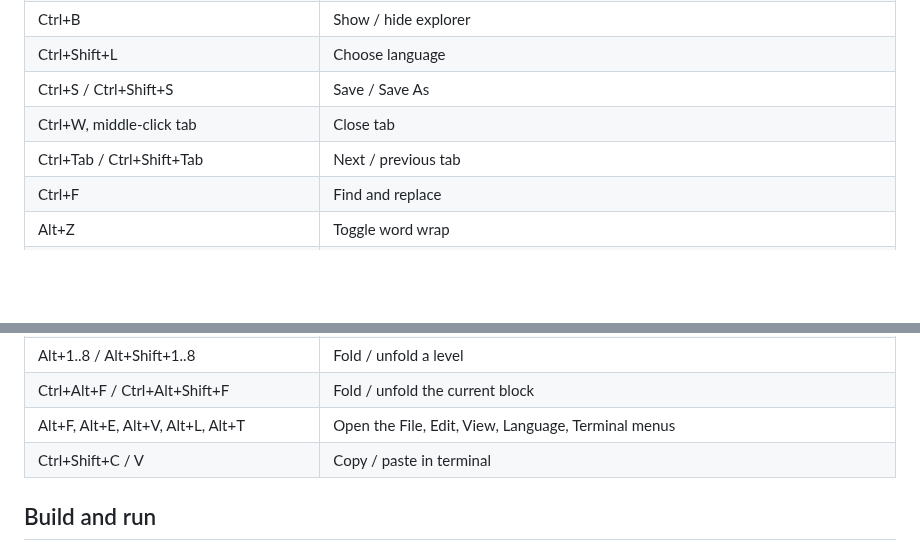
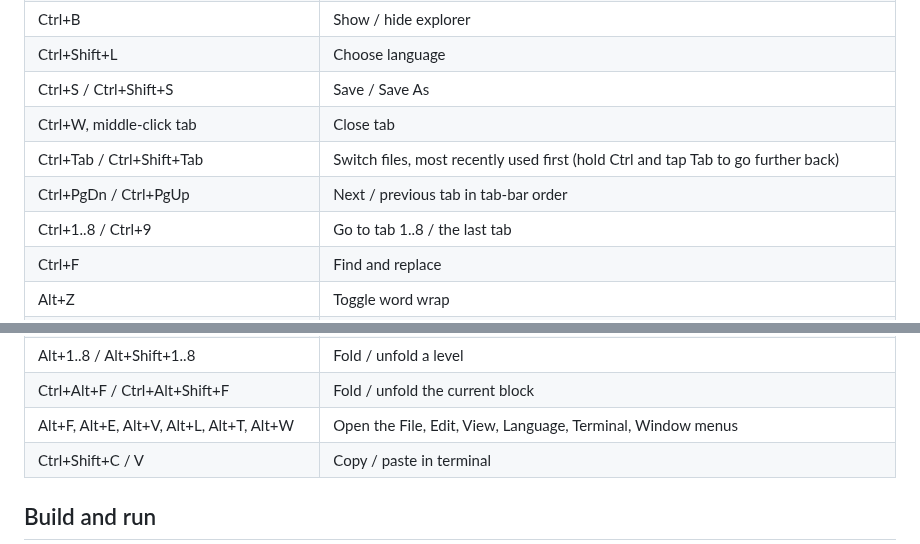
Before and after one commit to himanshuSPaul/Lightpad, a Markdown page: README.md, 2 parts joined by grey strips. Drawn GitHub-style; blank space fills up the shorter version.

```diff
--- a/README.md
+++ b/README.md
@@ -46,7 +46,9 @@ To make a new release, bump `version` in `src-tauri/tauri.conf.json`, then push
 | Ctrl+Shift+L | Choose language |
 | Ctrl+S / Ctrl+Shift+S | Save / Save As |
 | Ctrl+W, middle-click tab | Close tab |
-| Ctrl+Tab / Ctrl+Shift+Tab | Next / previous tab |
+| Ctrl+Tab / Ctrl+Shift+Tab | Switch files, most recently used first (hold Ctrl and tap Tab to go further back) |
+| Ctrl+PgDn / Ctrl+PgUp | Next / previous tab in tab-bar order |
+| Ctrl+1..8 / Ctrl+9 | Go to tab 1..8 / the last tab |
 | Ctrl+F | Find and replace |
 | Alt+Z | Toggle word wrap |
 | Ctrl+` / Ctrl+Shift+` | Show / hide terminal, new terminal |
@@ -56,7 +58,7 @@ To make a new release, bump `version` in `src-tauri/tauri.conf.json`, then push
 | Alt+0 / Alt+Shift+0 | Fold all / unfold all |
 | Alt+1..8 / Alt+Shift+1..8 | Fold / unfold a level |
 | Ctrl+Alt+F / Ctrl+Alt+Shift+F | Fold / unfold the current block |
-| Alt+F, Alt+E, Alt+V, Alt+L, Alt+T | Open the File, Edit, View, Language, Terminal menus |
+| Alt+F, Alt+E, Alt+V, Alt+L, Alt+T, Alt+W | Open the File, Edit, View, Language, Terminal, Window menus |
 | Ctrl+Shift+C / V | Copy / paste in terminal |
 
 ## Build and run
```
Also changed, not shown: docs/USER_GUIDE.md (+22 -0 lines), docs/screenshots/16-menu-window.png (added), docs/screenshots/50-switcher.png (added), 3 other files.
